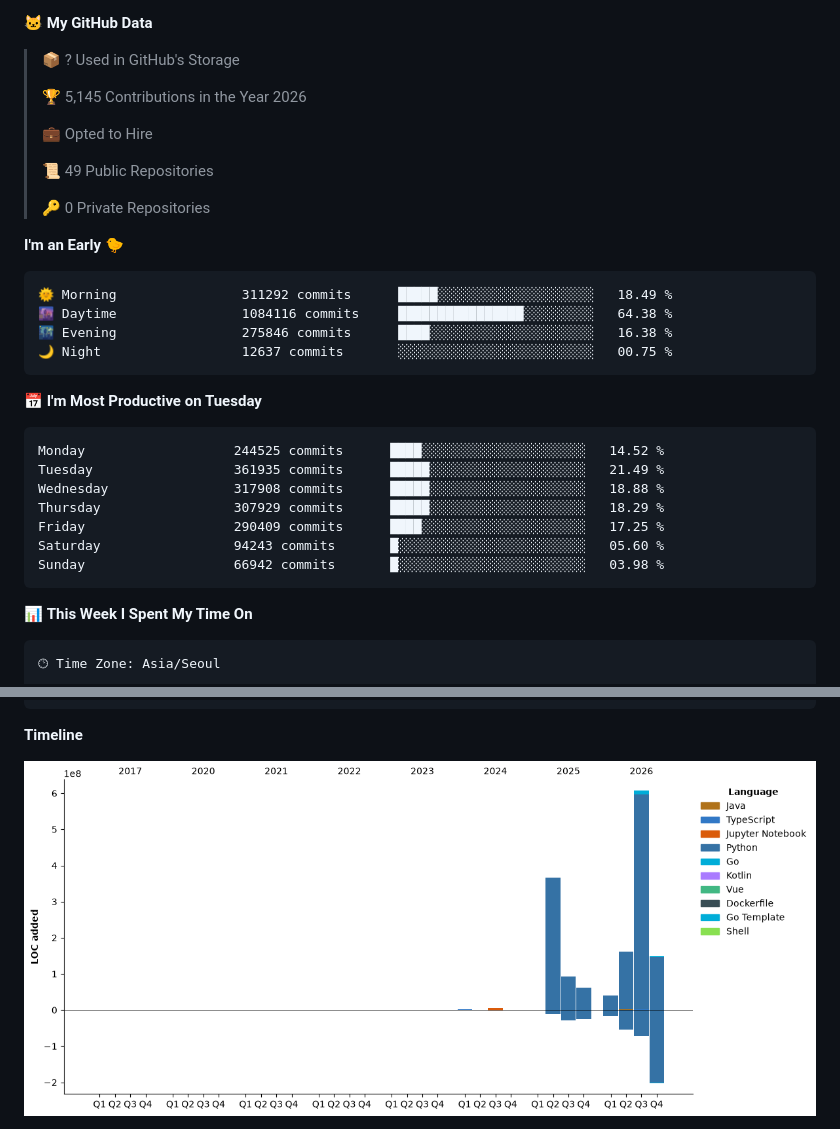
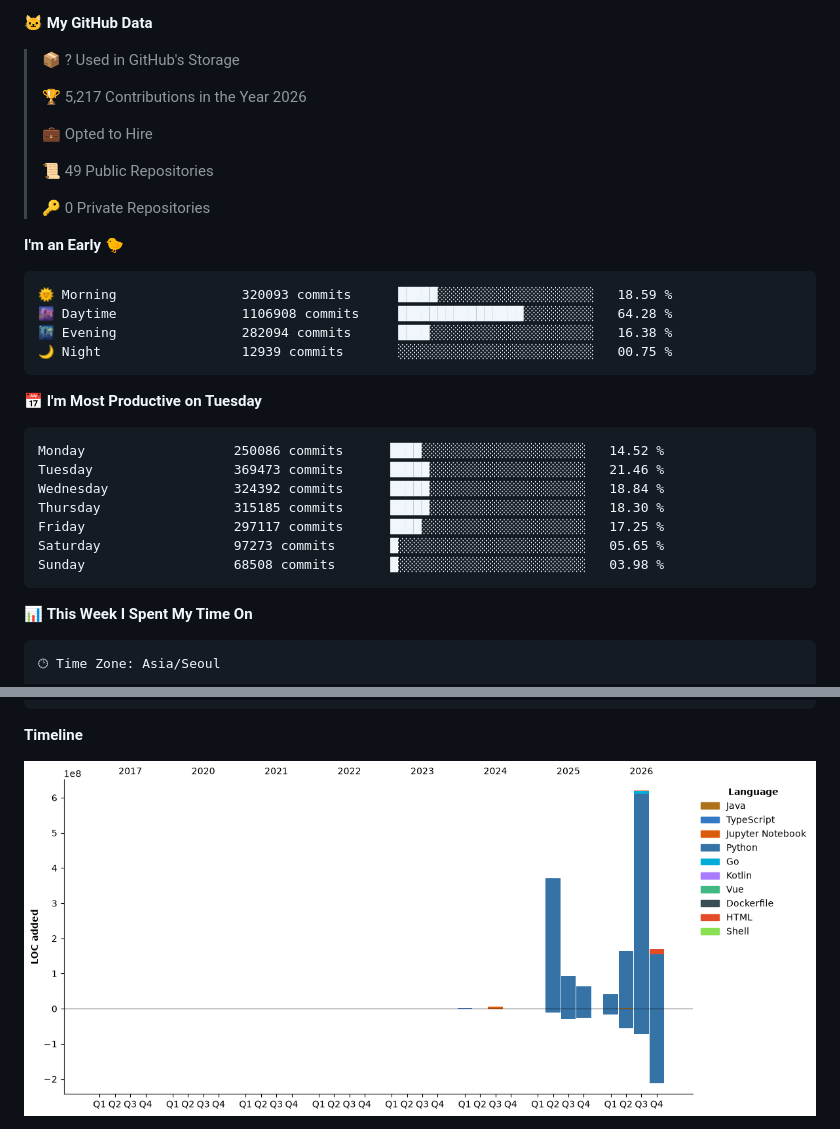
Before and after one commit to hajubal/hajubal, a Markdown page: README.md, 2 parts joined by grey strips. Drawn GitHub-style; pictures changed too: assets/bar_graph.png.

Commit message:
Updated with Dev Metrics

````diff
--- a/README.md
+++ b/README.md
@@ -11,7 +11,7 @@
 
 > 📦 ? Used in GitHub's Storage
  >
-> 🏆 5,145 Contributions in the Year 2026
+> 🏆 5,217 Contributions in the Year 2026
  >
 > 💼 Opted to Hire
  >
@@ -22,21 +22,21 @@
 **I'm an Early 🐤**
 
 ```text
-🌞 Morning                311292 commits      █████░░░░░░░░░░░░░░░░░░░░   18.49 %
-🌆 Daytime                1084116 commits     ████████████████░░░░░░░░░   64.38 %
-🌃 Evening                275846 commits      ████░░░░░░░░░░░░░░░░░░░░░   16.38 %
-🌙 Night                  12637 commits       ░░░░░░░░░░░░░░░░░░░░░░░░░   00.75 %
+🌞 Morning                320093 commits      █████░░░░░░░░░░░░░░░░░░░░   18.59 %
+🌆 Daytime                1106908 commits     ████████████████░░░░░░░░░   64.28 %
+🌃 Evening                282094 commits      ████░░░░░░░░░░░░░░░░░░░░░   16.38 %
+🌙 Night                  12939 commits       ░░░░░░░░░░░░░░░░░░░░░░░░░   00.75 %
 ```
 📅 **I'm Most Productive on Tuesday**
 
 ```text
-Monday                   244525 commits      ████░░░░░░░░░░░░░░░░░░░░░   14.52 %
-Tuesday                  361935 commits      █████░░░░░░░░░░░░░░░░░░░░   21.49 %
-Wednesday                317908 commits      █████░░░░░░░░░░░░░░░░░░░░   18.88 %
-Thursday                 307929 commits      █████░░░░░░░░░░░░░░░░░░░░   18.29 %
-Friday                   290409 commits      ████░░░░░░░░░░░░░░░░░░░░░   17.25 %
-Saturday                 94243 commits       █░░░░░░░░░░░░░░░░░░░░░░░░   05.60 %
-Sunday                   66942 commits       █░░░░░░░░░░░░░░░░░░░░░░░░   03.98 %
+Monday                   250086 commits      ████░░░░░░░░░░░░░░░░░░░░░   14.52 %
+Tuesday                  369473 commits      █████░░░░░░░░░░░░░░░░░░░░   21.46 %
+Wednesday                324392 commits      █████░░░░░░░░░░░░░░░░░░░░   18.84 %
+Thursday                 315185 commits      █████░░░░░░░░░░░░░░░░░░░░   18.30 %
+Friday                   297117 commits      ████░░░░░░░░░░░░░░░░░░░░░   17.25 %
+Saturday                 97273 commits       █░░░░░░░░░░░░░░░░░░░░░░░░   05.65 %
+Sunday                   68508 commits       █░░░░░░░░░░░░░░░░░░░░░░░░   03.98 %
 ```
 
 
````
Also changed, not shown: other parts of README.md (+1 -1 lines).
